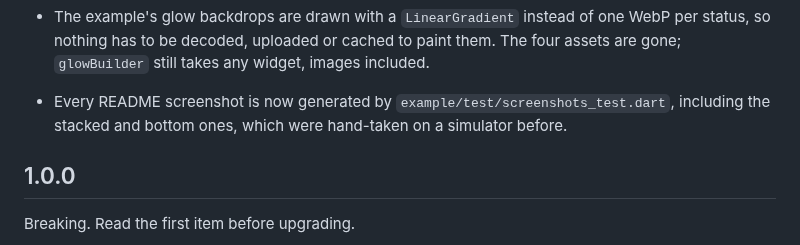
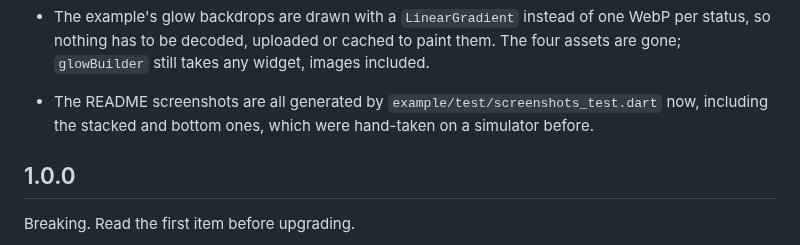
Before and after one commit to CtrlAltDevelop/toast_overlay, a Markdown page: CHANGELOG.md, the part around the change. GitHub-like rendering.

```diff
--- a/CHANGELOG.md
+++ b/CHANGELOG.md
@@ -21,9 +21,9 @@
   paint them. The four assets are gone; `glowBuilder` still takes any widget,
   images included.
 
-- Every README screenshot is now generated by
-  `example/test/screenshots_test.dart`, including the stacked and bottom ones,
-  which were hand-taken on a simulator before.
+- The README screenshots are all generated by
+  `example/test/screenshots_test.dart` now, including the stacked and bottom
+  ones, which were hand-taken on a simulator before.
 
 ## 1.0.0
 
```
Also changed, not shown: README.md (+0 -4 lines), screenshots/alert.png, 1 other file.
